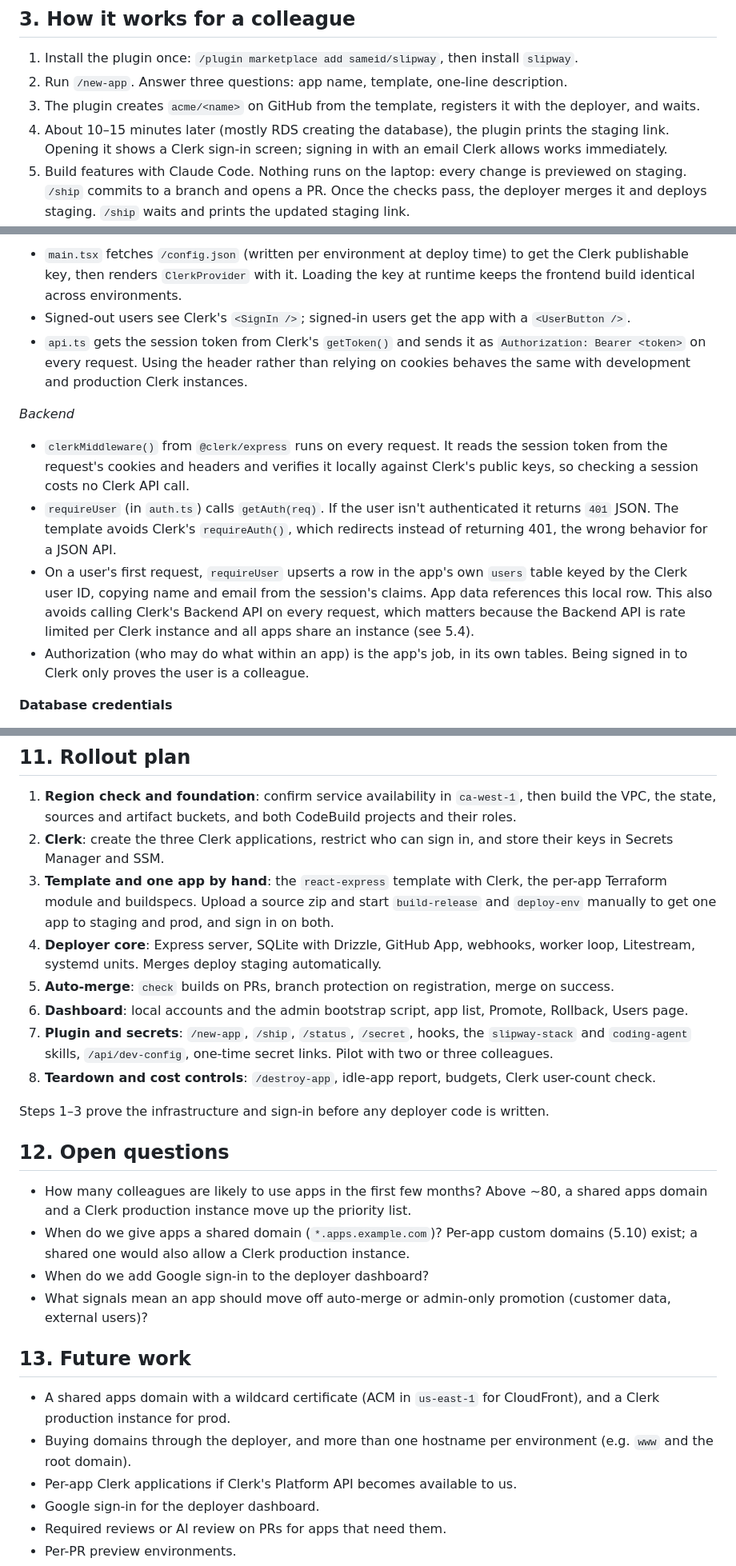
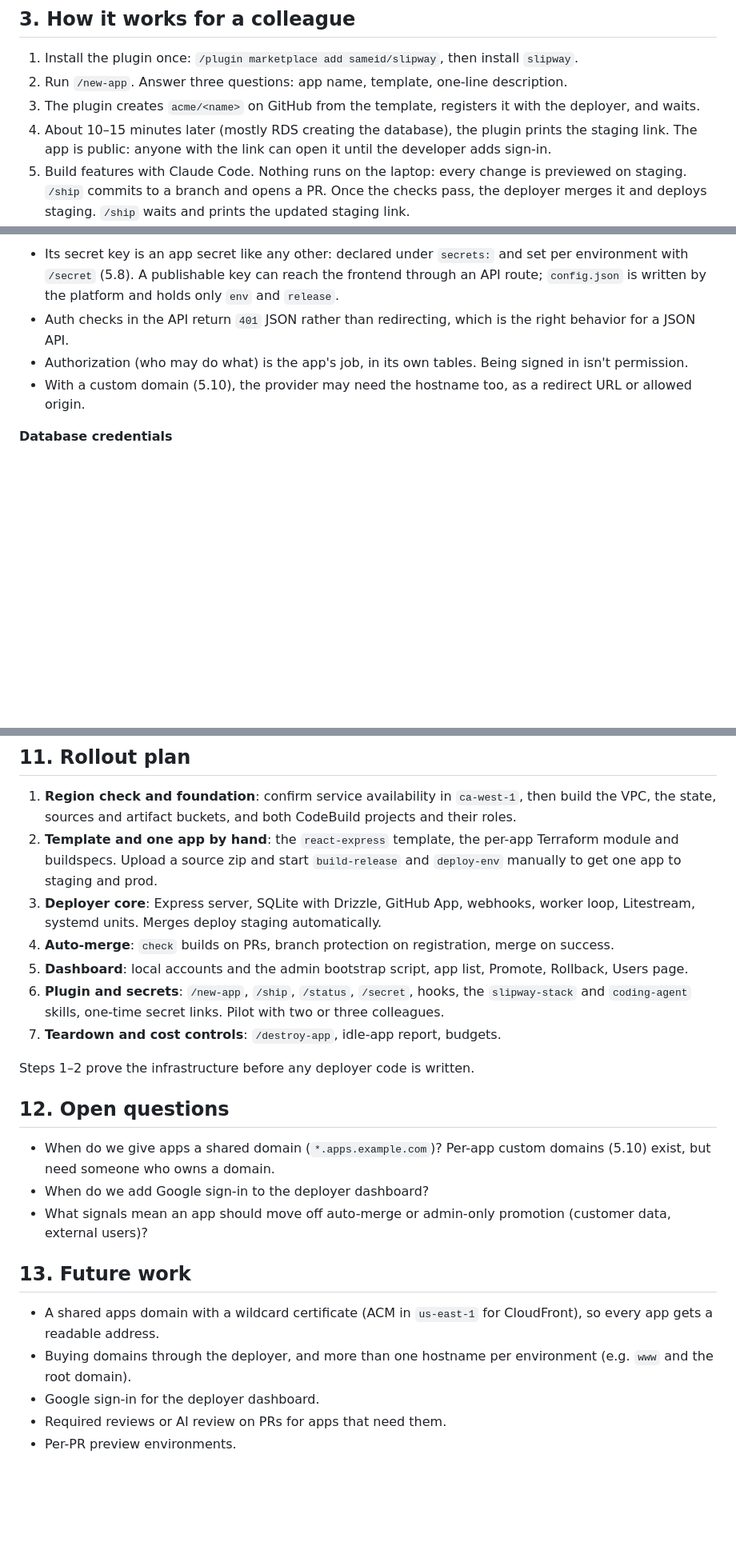
Before and after one commit to sameid/slipway, a Markdown page: docs/design.md, 3 parts joined by grey strips. Shown at 80% size. Drawn GitHub-style; blank space fills up the shorter version.

```diff
--- a/docs/design.md
+++ b/docs/design.md
@@ -74,7 +74,7 @@ Agents write code and open pull requests. They never deploy. All builds and depl
 1. Install the plugin once: `/plugin marketplace add sameid/slipway`, then install `slipway`.
 2. Run `/new-app`. Answer three questions: app name, template, one-line description.
 3. The plugin creates `acme/<name>` on GitHub from the template, registers it with the deployer, and waits.
-4. About 10–15 minutes later (mostly RDS creating the database), the plugin prints the staging link. Opening it shows a Clerk sign-in screen; signing in with an email Clerk allows works immediately.
+4. About 10–15 minutes later (mostly RDS creating the database), the plugin prints the staging link. The app is public: anyone with the link can open it until the developer adds sign-in.
 5. Build features with Claude Code. Nothing runs on the laptop: every change is previewed on staging. `/ship` commits to a branch and opens a PR. Once the checks pass, the deployer merges it and deploys staging. `/ship` waits and prints the updated staging link.
 6. `/status` shows what's on staging and prod.
 7. When ready for prod, sign in to the deployer dashboard and press Promote.
@@ -241,14 +238,8 @@ The app repo contains **no Terraform and no build scripts**. All infrastructure
 
-- `main.tsx` fetches `/config.json` (written per environment at deploy time) to get the Clerk publishable key, then renders `ClerkProvider` with it. Loading the key at runtime keeps the frontend build identical across environments.
-- Signed-out users see Clerk's `<SignIn />`; signed-in users get the app with a `<UserButton />`.
-- `api.ts` gets the session token from Clerk's `getToken()` and sends it as `Authorization: Bearer <token>` on every request. Using the header rather than relying on cookies behaves the same with development and production Clerk instances.
-
-*Backend*
-
-- `clerkMiddleware()` from `@clerk/express` runs on every request. It reads the session token from the request's cookies and headers and verifies it locally against Clerk's public keys, so checking a session costs no Clerk API call.
-- `requireUser` (in `auth.ts`) calls `getAuth(req)`. If the user isn't authenticated it returns `401` JSON. The template avoids Clerk's `requireAuth()`, which redirects instead of returning 401, the wrong behavior for a JSON API.
-- On a user's first request, `requireUser` upserts a row in the app's own `users` table keyed by the Clerk user ID, copying name and email from the session's claims. App data references this local row. This also avoids calling Clerk's Backend API on every request, which matters because the Backend API is rate limited per Clerk instance and all apps share an instance (see 5.4).
-- Authorization (who may do what within an app) is the app's job, in its own tables. Being signed in to Clerk only proves the user is a colleague.
+- Its secret key is an app secret like any other: declared under `secrets:` and set per environment with `/secret` (5.8). A publishable key can reach the frontend through an API route; `config.json` is written by the platform and holds only `env` and `release`.
+- Auth checks in the API return `401` JSON rather than redirecting, which is the right behavior for a JSON API.
+- Authorization (who may do what) is the app's job, in its own tables. Being signed in isn't permission.
+- With a custom domain (5.10), the provider may need the hostname too, as a redirect URL or allowed origin.
 
 **Database credentials**
 
@@ -850,28 +810,25 @@ Platform overhead is small:
 ## 11. Rollout plan
 
 1. **Region check and foundation**: confirm service availability in `ca-west-1`, then build the VPC, the state, sources and artifact buckets, and both CodeBuild projects and their roles.
-2. **Clerk**: create the three Clerk applications, restrict who can sign in, and store their keys in Secrets Manager and SSM.
-3. **Template and one app by hand**: the `react-express` template with Clerk, the per-app Terraform module and buildspecs. Upload a source zip and start `build-release` and `deploy-env` manually to get one app to staging and prod, and sign in on both.
-4. **Deployer core**: Express server, SQLite with Drizzle, GitHub App, webhooks, worker loop, Litestream, systemd units. Merges deploy staging automatically.
-5. **Auto-merge**: `check` builds on PRs, branch protection on registration, merge on success.
-6. **Dashboard**: local accounts and the admin bootstrap script, app list, Promote, Rollback, Users page.
-7. **Plugin and secrets**: `/new-app`, `/ship`, `/status`, `/secret`, hooks, the `slipway-stack` and `coding-agent` skills, `/api/dev-config`, one-time secret links. Pilot with two or three colleagues.
-8. **Teardown and cost controls**: `/destroy-app`, idle-app report, budgets, Clerk user-count check.
+2. **Template and one app by hand**: the `react-express` template, the per-app Terraform module and buildspecs. Upload a source zip and start `build-release` and `deploy-env` manually to get one app to staging and prod.
+3. **Deployer core**: Express server, SQLite with Drizzle, GitHub App, webhooks, worker loop, Litestream, systemd units. Merges deploy staging automatically.
+4. **Auto-merge**: `check` builds on PRs, branch protection on registration, merge on success.
+5. **Dashboard**: local accounts and the admin bootstrap script, app list, Promote, Rollback, Users page.
+6. **Plugin and secrets**: `/new-app`, `/ship`, `/status`, `/secret`, hooks, the `slipway-stack` and `coding-agent` skills, one-time secret links. Pilot with two or three colleagues.
+7. **Teardown and cost controls**: `/destroy-app`, idle-app report, budgets.
 
-Steps 1–3 prove the infrastructure and sign-in before any deployer code is written.
+Steps 1–2 prove the infrastructure before any deployer code is written.
 
 ## 12. Open questions
 
-- How many colleagues are likely to use apps in the first few months? Above ~80, a shared apps domain and a Clerk production instance move up the priority list.
-- When do we give apps a shared domain (`*.apps.example.com`)? Per-app custom domains (5.10) exist; a shared one would also allow a Clerk production instance.
+- When do we give apps a shared domain (`*.apps.example.com`)? Per-app custom domains (5.10) exist, but need someone who owns a domain.
 - When do we add Google sign-in to the deployer dashboard?
 - What signals mean an app should move off auto-merge or admin-only promotion (customer data, external users)?
 
 ## 13. Future work
 
-- A shared apps domain with a wildcard certificate (ACM in `us-east-1` for CloudFront), and a Clerk production instance for prod.
+- A shared apps domain with a wildcard certificate (ACM in `us-east-1` for CloudFront), so every app gets a readable address.
 - Buying domains through the deployer, and more than one hostname per environment (e.g. `www` and the root domain).
-- Per-app Clerk applications if Clerk's Platform API becomes available to us.
 - Google sign-in for the deployer dashboard.
 - Required reviews or AI review on PRs for apps that need them.
 - Per-PR preview environments.
```
Also changed, not shown: other parts of docs/design.md (+33 -67 lines).
